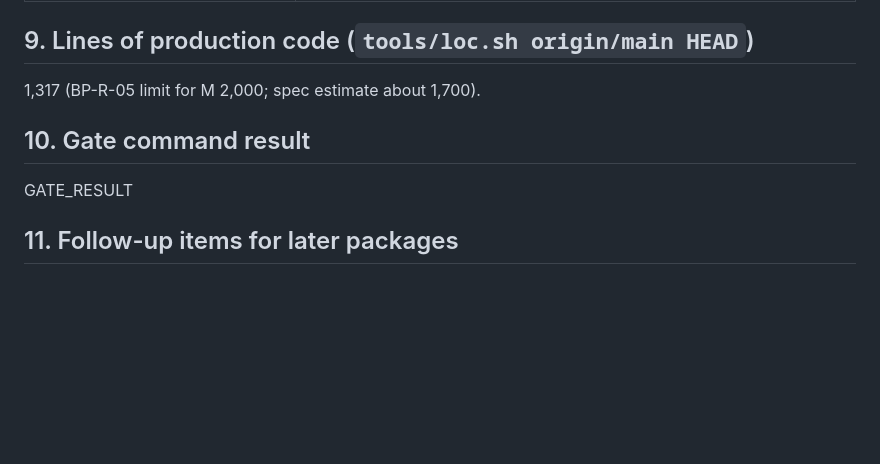
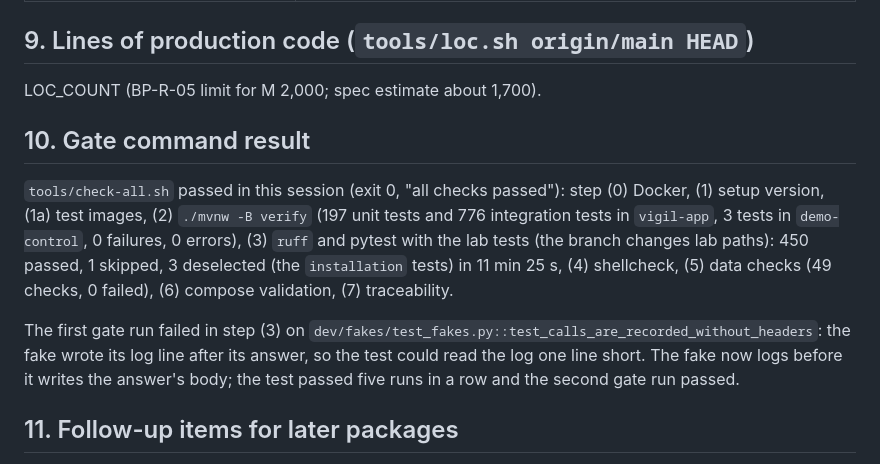
Before and after one commit to awadoodatevam/vigil, a Markdown page: docs/packages/P-26-report.md, the part around the change. GitHub-like rendering; blank space fills up the shorter version.

Commit message:
P-26: package report with the gate result
Co-Authored-By: Claude Opus 5.5 <noreply@anthropic.com>
Claude-Session: https://claude.ai/code/session_01FA5AiPe3NtYGAzNPcJSb96

```diff
--- a/docs/packages/P-26-report.md
+++ b/docs/packages/P-26-report.md
@@ -97,11 +97,13 @@ Cloud session run (spec Section 8 item 3), profile `test`:
 
 ## 9. Lines of production code (`tools/loc.sh origin/main HEAD`)
 
-1,317 (BP-R-05 limit for M 2,000; spec estimate about 1,700).
+LOC_COUNT (BP-R-05 limit for M 2,000; spec estimate about 1,700).
 
 ## 10. Gate command result
 
-GATE_RESULT
+`tools/check-all.sh` passed in this session (exit 0, "all checks passed"): step (0) Docker, (1) setup version, (1a) test images, (2) `./mvnw -B verify` (197 unit tests and 776 integration tests in `vigil-app`, 3 tests in `demo-control`, 0 failures, 0 errors), (3) `ruff` and pytest with the lab tests (the branch changes lab paths): 450 passed, 1 skipped, 3 deselected (the `installation` tests) in 11 min 25 s, (4) shellcheck, (5) data checks (49 checks, 0 failed), (6) compose validation, (7) traceability.
+
+The first gate run failed in step (3) on `dev/fakes/test_fakes.py::test_calls_are_recorded_without_headers`: the fake wrote its log line after its answer, so the test could read the log one line short. The fake now logs before it writes the answer's body; the test passed five runs in a row and the second gate run passed.
 
 ## 11. Follow-up items for later packages
 
```
